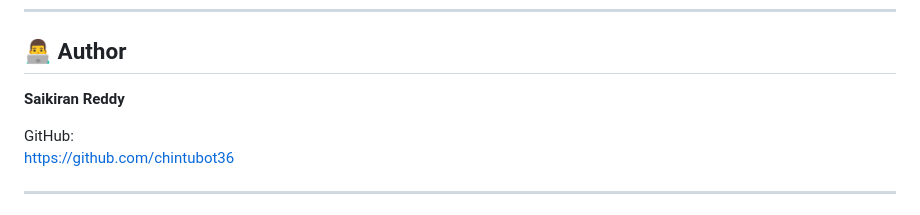
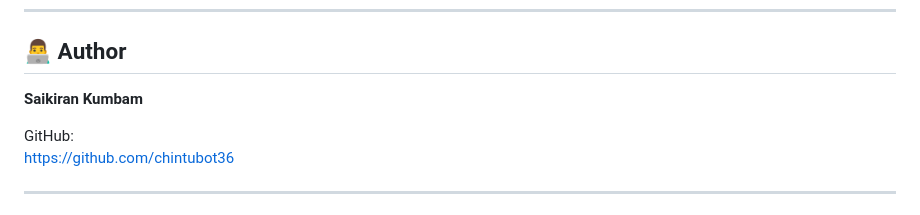
Before and after one commit to chintubot36/Shushu-compiler-Own, a Markdown page: README.md, the part around the change. Drawn GitHub-style.

Commit message:
Update author name in README.md

```diff
--- a/README.md
+++ b/README.md
@@ -247,7 +247,7 @@ Browser Output Panel
 
 ## 👨‍💻 Author
 
-**Saikiran Reddy**
+**Saikiran Kumbam**
 
 GitHub:
 https://github.com/chintubot36
```
